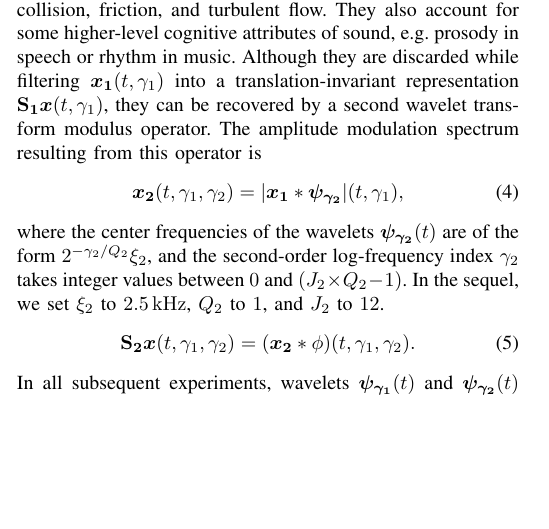
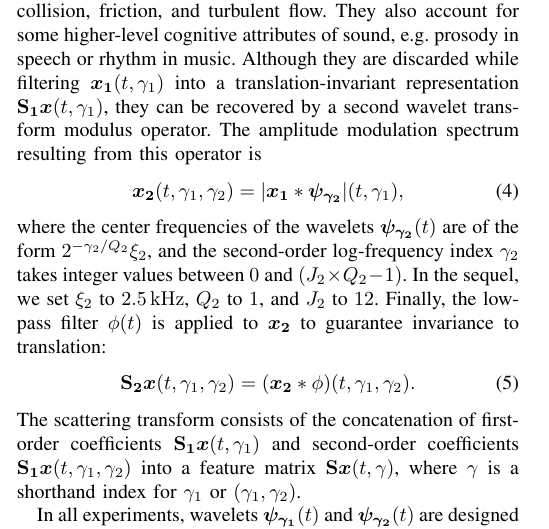
Before and after one commit to mathieulagrange/paperRelevanceBasedSimilarity, a LaTeX paper (paper/structureScene.tex): part of one column of page 2 of 3, cut so that both start at the same text, the shorter picture padded with empty space. Compiled offline with pdfLaTeX.

Commit message:
define Sx

```diff
--- a/paper/structureScene.tex
+++ b/paper/structureScene.tex
@@ -222,12 +222,14 @@ The amplitude modulation spectrum resulting from this operator is
 \vert \boldsymbol{x_1} \ast \boldsymbol{\psi_{\gamma_2}} \vert(t,\gamma_1),
 \end{equation}
 where the center frequencies of the wavelets $\boldsymbol{\psi_{\gamma_2}}(t)$ are of the form $2^{-\gamma_2/Q_2} \xi_2$, and the second-order log-frequency index $\gamma_2$ takes integer values between $0$ and $(J_2 \times Q_2 - 1)$.
-In the sequel, we set $\xi_2$ to $2.5\,\mathrm{kHz}$, $Q_2$ to $1$, and $J_2$ to $12$.
+In the sequel, we set $\xi_2$ to $2.5\,\mathrm{kHz}$, $Q_2$ to $1$, and $J_2$ to $12$. Finally, the low-pass filter $\phi(t)$ is applied to $\boldsymbol{x_2}$ to guarantee invariance to translation:
 \begin{equation}
 \mathbf{S_2}\boldsymbol{x}(t,\gamma_1,\gamma_2) =
 (\boldsymbol{x_2} \ast \phi)(t,\gamma_1,\gamma_2).
 \end{equation}
-In all subsequent experiments, wavelets
+The scattering transform consists of the concatenation of first-order coefficients $\mathbf{S_1}\boldsymbol{x}(t,\gamma_1)$ and second-order coefficients $\mathbf{S_1}\boldsymbol{x}(t,\gamma_1,\gamma_2)$ into a feature matrix $\mathbf{S}\boldsymbol{x}(t,\gamma)$, where $\gamma$ is a shorthand index for $\gamma_1$ or $(\gamma_1,\gamma_2)$.
+
+In all experiments, wavelets
 $\boldsymbol{\psi_{\gamma_1}}(t)$ and $\boldsymbol{\psi_{\gamma_2}}(t)$ are designed as a fourth-order Gammatone
 wavelet with one vanishing moment \cite{Venkitaraman2014}.
 
```
